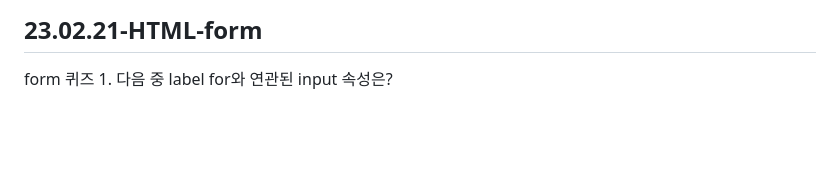
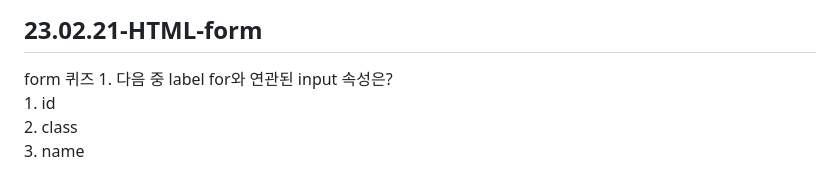
Before and after one commit to yangeunc/html_study, a Markdown page: README.md, the part around the change. GitHub-like rendering; blank space fills up the shorter version.

```diff
--- a/README.md
+++ b/README.md
@@ -90,8 +90,8 @@
 <fieldset>
 <legend>form 퀴즈</legend>
 <span>1. 다음 중 label for와 연관된 input 속성은?</span><br>
-<label><input type="radio" name"quiz" value="id"></label><br>
-<label><input type="radio" name="quiz" value="class"></label><br>
-<label><input type="radio" name="quiz" value="name"></label><br>
+<label><input type="radio" name"quiz" value="id">1. id</label><br>
+<label><input type="radio" name="quiz" value="class">2. class</label><br>
+<label><input type="radio" name="quiz" value="name">3. name</label><br>
 </fieldset>
 </form>
```
